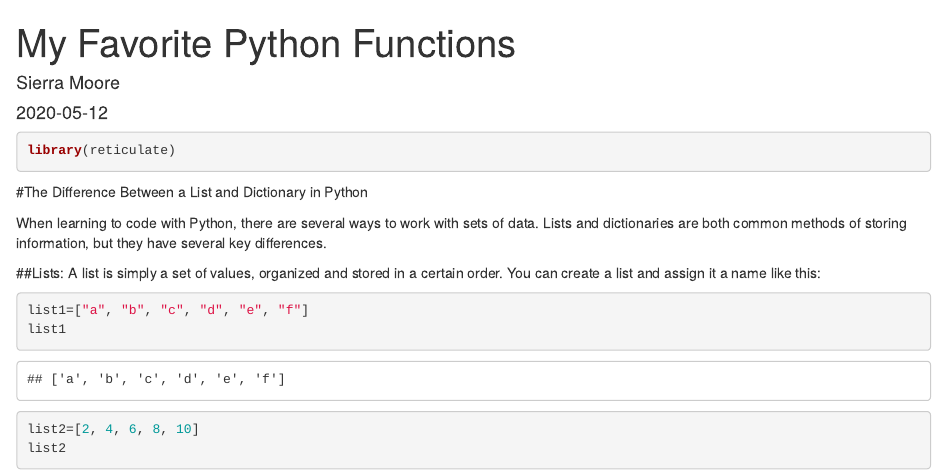
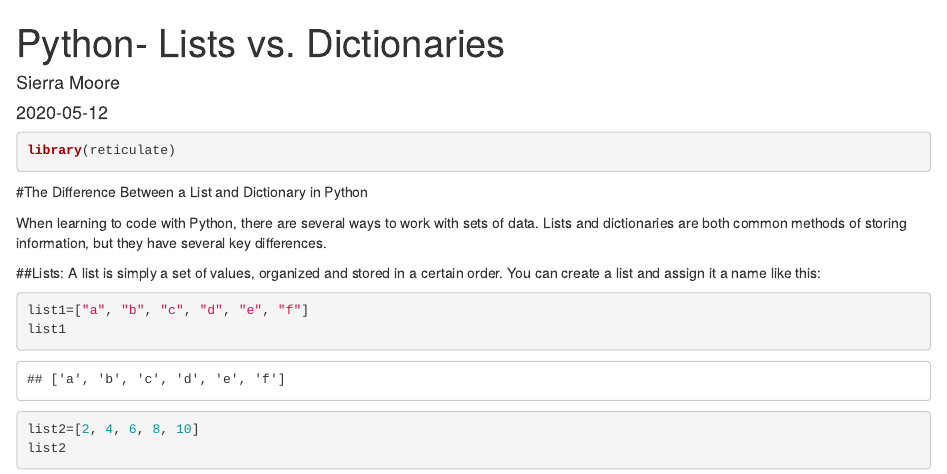
Before and after one commit to sierra-bot/portfolio, an R Markdown document (content/blog/2020-05-12-my-favorite-python-functions.Rmd): the page in a window 1100 px wide, from its top. Rendered offline with R 4.5, knitr and Pandoc, with nearby package versions.

Commit message:
any message, but you must have a message

```diff
--- a/content/post/2020-05-12-my-favorite-python-functions.Rmd
+++ b/content/blog/2020-05-12-my-favorite-python-functions.Rmd
@@ -1,5 +1,5 @@
 ---
-title: My Favorite Python Functions
+title: Python- Lists vs. Dictionaries
 author: Sierra Moore
 date: '2020-05-12'
 slug: my-favorite-python-functions
```
